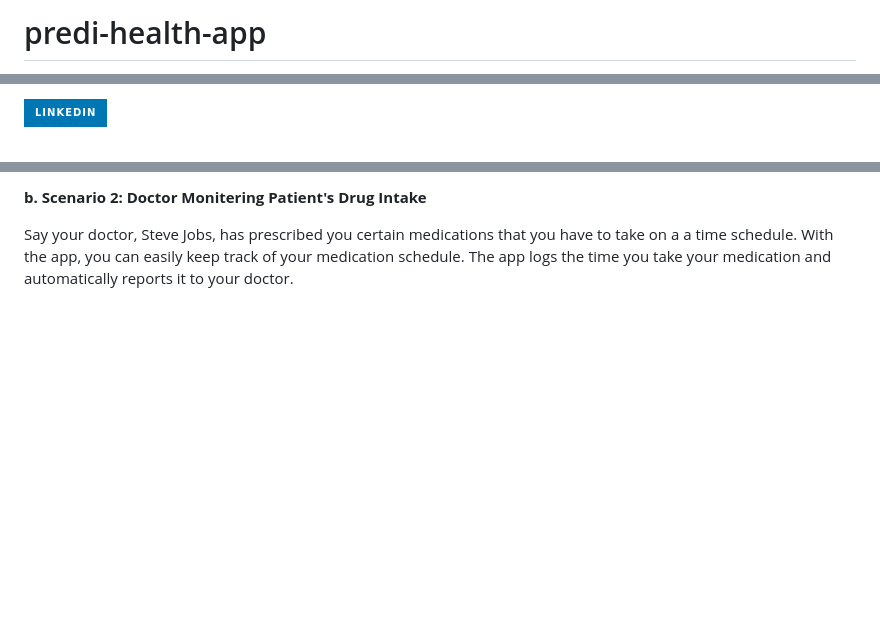
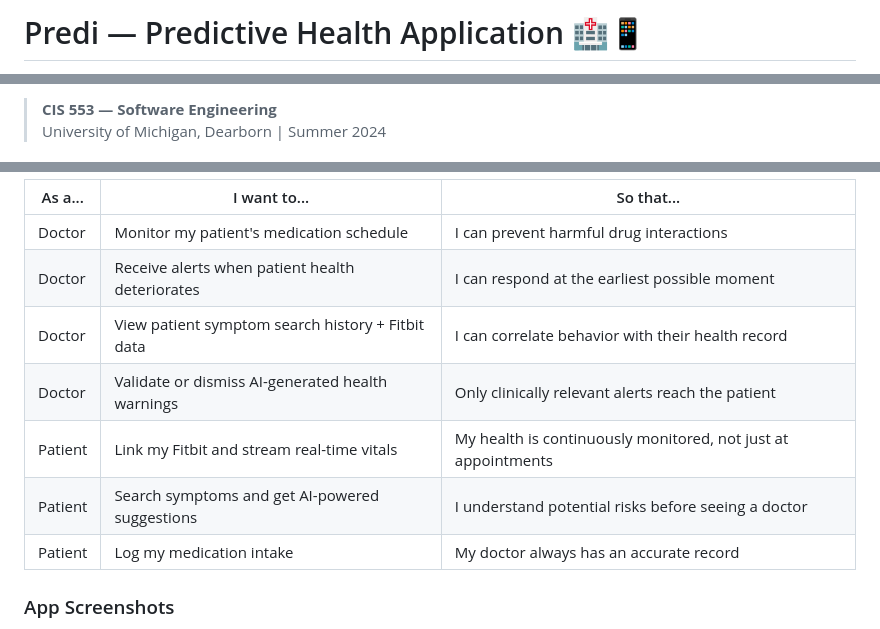
Before and after one commit to SaliElloh/predi-health-app, a Markdown page: README.md, 3 parts joined by grey strips. Drawn GitHub-style; badges without logos; blank space fills up the shorter version.

```diff
--- a/README.md
+++ b/README.md
@@ -1,2 +1,2 @@
-# predi-health-app
+# Predi — Predictive Health Application 🏥📱
 
@@ -4,3 +10,4 @@ For more information about me, please visit my LinkedIn:
 
-[![LinkedIn][LinkedIn.js]][LinkedIn-url]
+> **CIS 553 — Software Engineering**
+> University of Michigan, Dearborn | Summer 2024
 
@@ -150,5 +136,13 @@ To get started, you need to sign up/log into the app with your email address. If
 
-<b> b. Scenario 2: Doctor Monitering Patient's Drug Intake </b>
+| As a... | I want to... | So that... |
+|---|---|---|
+| Doctor | Monitor my patient's medication schedule | I can prevent harmful drug interactions |
+| Doctor | Receive alerts when patient health deteriorates | I can respond at the earliest possible moment |
+| Doctor | View patient symptom search history + Fitbit data | I can correlate behavior with their health record |
+| Doctor | Validate or dismiss AI-generated health warnings | Only clinically relevant alerts reach the patient |
+| Patient | Link my Fitbit and stream real-time vitals | My health is continuously monitored, not just at appointments |
+| Patient | Search symptoms and get AI-powered suggestions | I understand potential risks before seeing a doctor |
+| Patient | Log my medication intake | My doctor always has an accurate record |
 
-Say your doctor, Steve Jobs, has prescribed you certain medications that you have to take on a a time schedule. With the app, you can easily keep track of your medication schedule. The app logs the time you take your medication and automatically reports it to your doctor.
+### App Screenshots
 
```
Also changed, not shown: other parts of README.md (+133 -131 lines).
